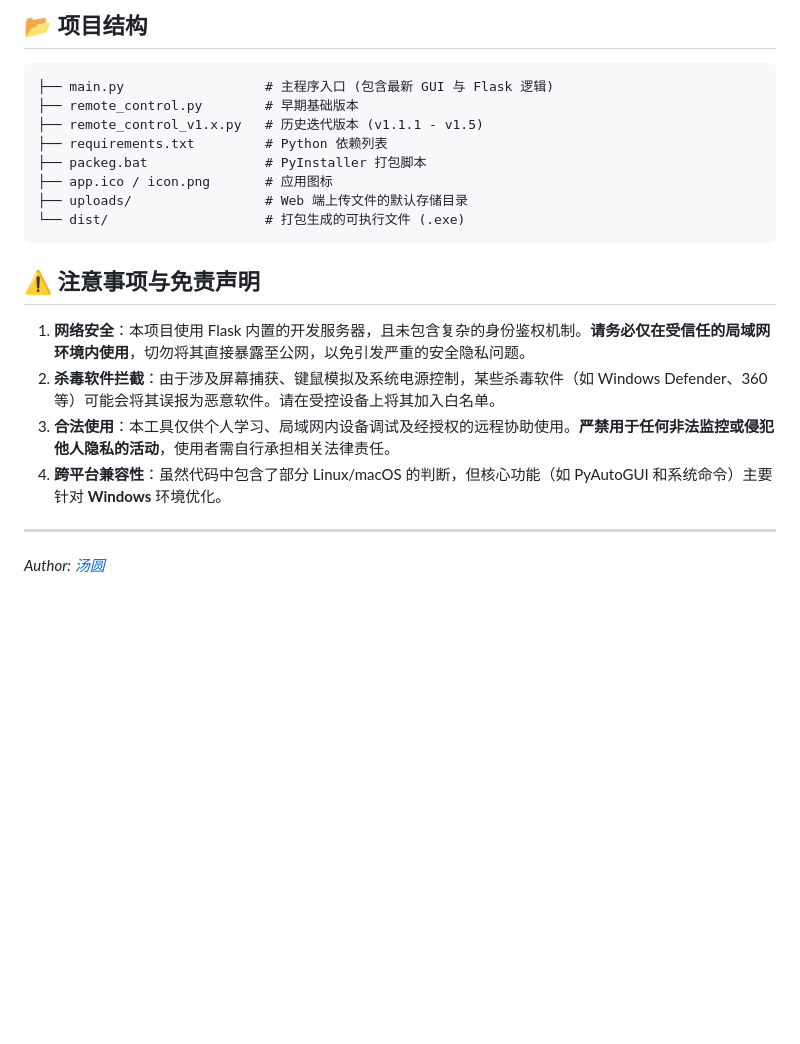
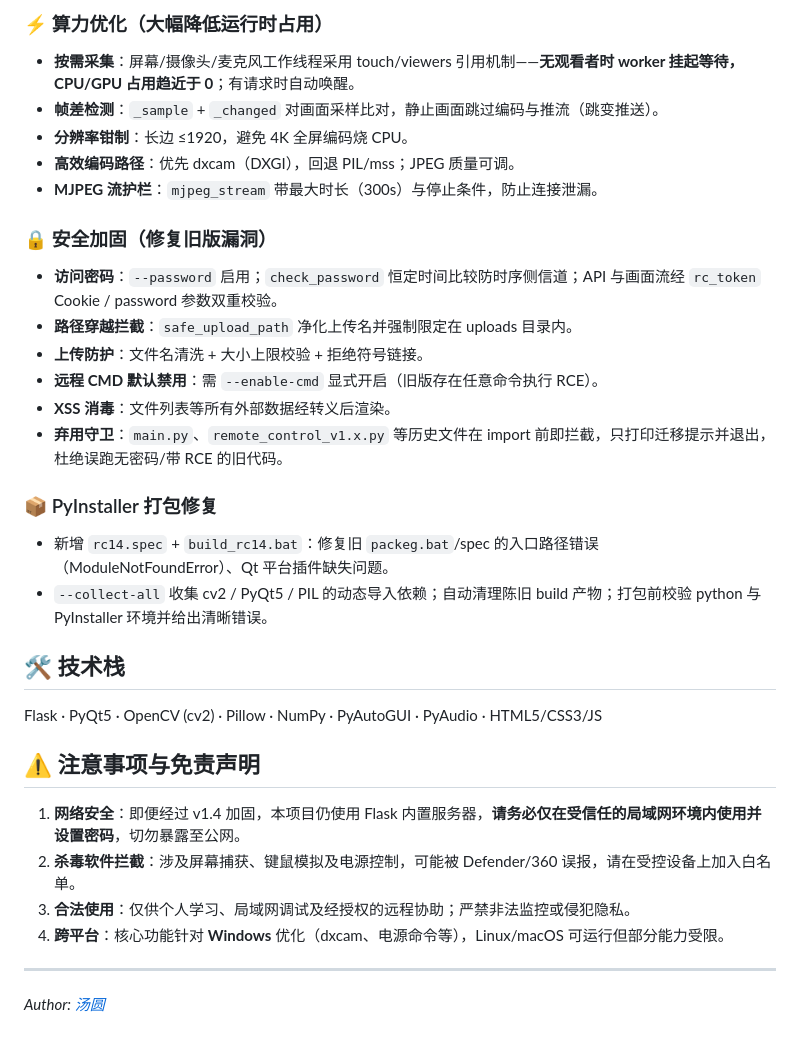
Before and after one commit to tangyuan9325/lan-remote-control, a Markdown page: legacy/remote_control/README.md, the part around one of its changes. Rendered like a GitHub page; blank space fills up the shorter version.

````diff
--- a/legacy/remote_control/README.md
+++ b/legacy/remote_control/README.md
@@ -71,21 +48,31 @@ python main.py
 
-## 📂 项目结构
-```text
-├── main.py                  # 主程序入口 (包含最新 GUI 与 Flask 逻辑)
-├── remote_control.py        # 早期基础版本
-├── remote_control_v1.x.py   # 历史迭代版本 (v1.1.1 - v1.5)
-├── requirements.txt         # Python 依赖列表
-├── packeg.bat               # PyInstaller 打包脚本
-├── app.ico / icon.png       # 应用图标
-├── uploads/                 # Web 端上传文件的默认存储目录
-└── dist/                    # 打包生成的可执行文件 (.exe)
-```
+### ⚡ 算力优化（大幅降低运行时占用）
+- **按需采集**：屏幕/摄像头/麦克风工作线程采用 touch/viewers 引用机制——**无观看者时 worker 挂起等待，CPU/GPU 占用趋近于 0**；有请求时自动唤醒。
+- **帧差检测**：`_sample` + `_changed` 对画面采样比对，静止画面跳过编码与推流（跳变推送）。
+- **分辨率钳制**：长边 ≤1920，避免 4K 全屏编码烧 CPU。
+- **高效编码路径**：优先 dxcam（DXGI），回退 PIL/mss；JPEG 质量可调。
+- **MJPEG 流护栏**：`mjpeg_stream` 带最大时长（300s）与停止条件，防止连接泄漏。
+
+### 🔒 安全加固（修复旧版漏洞）
+- **访问密码**：`--password` 启用；`check_password` 恒定时间比较防时序侧信道；API 与画面流经 `rc_token` Cookie / password 参数双重校验。
+- **路径穿越拦截**：`safe_upload_path` 净化上传名并强制限定在 uploads 目录内。
+- **上传防护**：文件名清洗 + 大小上限校验 + 拒绝符号链接。
+- **远程 CMD 默认禁用**：需 `--enable-cmd` 显式开启（旧版存在任意命令执行 RCE）。
+- **XSS 消毒**：文件列表等所有外部数据经转义后渲染。
+- **弃用守卫**：`main.py`、`remote_control_v1.x.py` 等历史文件在 import 前即拦截，只打印迁移提示并退出，杜绝误跑无密码/带 RCE 的旧代码。
+
+### 📦 PyInstaller 打包修复
+- 新增 `rc14.spec` + `build_rc14.bat`：修复旧 `packeg.bat`/spec 的入口路径错误（ModuleNotFoundError）、Qt 平台插件缺失问题。
+- `--collect-all` 收集 cv2 / PyQt5 / PIL 的动态导入依赖；自动清理陈旧 build 产物；打包前校验 python 与 PyInstaller 环境并给出清晰错误。
+
+## 🛠️ 技术栈
+Flask · PyQt5 · OpenCV (cv2) · Pillow · NumPy · PyAutoGUI · PyAudio · HTML5/CSS3/JS
 
 ## ⚠️ 注意事项与免责声明
-1. **网络安全**：本项目使用 Flask 内置的开发服务器，且未包含复杂的身份鉴权机制。**请务必仅在受信任的局域网环境内使用**，切勿将其直接暴露至公网，以免引发严重的安全隐私问题。
-2. **杀毒软件拦截**：由于涉及屏幕捕获、键鼠模拟及系统电源控制，某些杀毒软件（如 Windows Defender、360 等）可能会将其误报为恶意软件。请在受控设备上将其加入白名单。
-3. **合法使用**：本工具仅供个人学习、局域网内设备调试及经授权的远程协助使用。**严禁用于任何非法监控或侵犯他人隐私的活动**，使用者需自行承担相关法律责任。
-4. **跨平台兼容性**：虽然代码中包含了部分 Linux/macOS 的判断，但核心功能（如 PyAutoGUI 和系统命令）主要针对 **Windows** 环境优化。
+1. **网络安全**：即便经过 v1.4 加固，本项目仍使用 Flask 内置服务器，**请务必仅在受信任的局域网环境内使用并设置密码**，切勿暴露至公网。
+2. **杀毒软件拦截**：涉及屏幕捕获、键鼠模拟及电源控制，可能被 Defender/360 误报，请在受控设备上加入白名单。
+3. **合法使用**：仅供个人学习、局域网调试及经授权的远程协助；严禁非法监控或侵犯隐私。
+4. **跨平台**：核心功能针对 **Windows** 优化（dxcam、电源命令等），Linux/macOS 可运行但部分能力受限。
 
 ---
 *Author: [汤圆](https://github.com/tangyuan9325)*
````
Also changed, not shown: other parts of legacy/remote_control/README.md (+32 -55 lines), README.md (+15 -9 lines).
